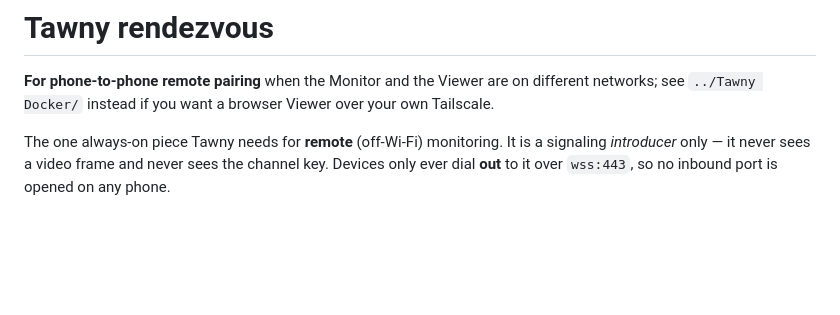
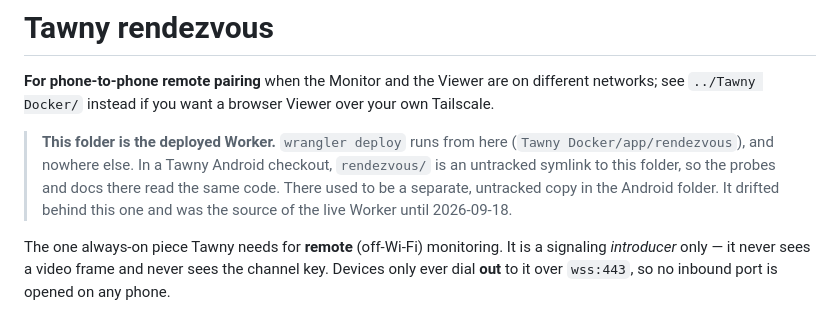
Before and after one commit to PressF4me/Tawny-Docker, a Markdown page: app/rendezvous/README.md, the part around the change. Rendered like a GitHub page; blank space fills up the shorter version.

Commit message:
rendezvous: this folder is the one deployed
Deployed from here on 2026-09-18 (version 11e5d776), replacing a Worker
built from an untracked, older copy in the Android folder. That brings the
shared protocol.js and room.js's fix for turning Viewers away in the minute
between a ticket's expiry and its roll-forward while the Monitor is present.
Tested under wrangler dev and then live: Monitor on the emulator, Viewer in
a browser, safety code and video; refusal codes unchanged.

Co-Authored-By: Claude Opus 5 <noreply@anthropic.com>
Claude-Session: https://claude.ai/code/session_01DetiJWjLa3sqku6PsU8mdb

```diff
--- a/app/rendezvous/README.md
+++ b/app/rendezvous/README.md
@@ -3,6 +3,13 @@
 **For phone-to-phone remote pairing** when the Monitor and the Viewer are on
 different networks; see `../Tawny Docker/` instead if you want a browser Viewer
 over your own Tailscale.
+
+> **This folder is the deployed Worker.** `wrangler deploy` runs from here
+> (`Tawny Docker/app/rendezvous`), and nowhere else. In a Tawny Android checkout,
+> `rendezvous/` is an untracked symlink to this folder, so the probes and docs
+> there read the same code. There used to be a separate, untracked copy in the
+> Android folder. It drifted behind this one and was the source of the live
+> Worker until 2026-09-18.
 
 The one always-on piece Tawny needs for **remote** (off-Wi-Fi) monitoring. It is
 a signaling *introducer* only — it never sees a video frame and never sees the
```
